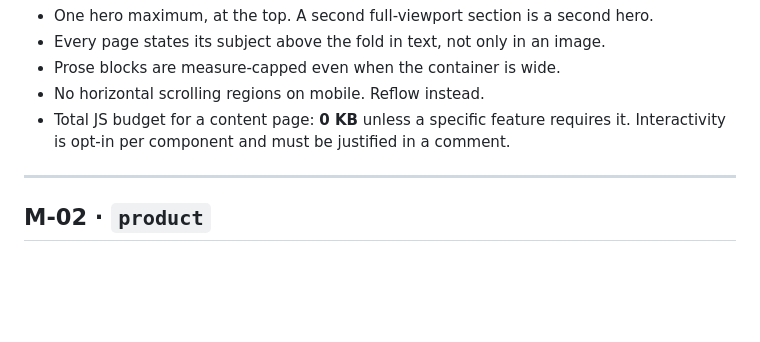
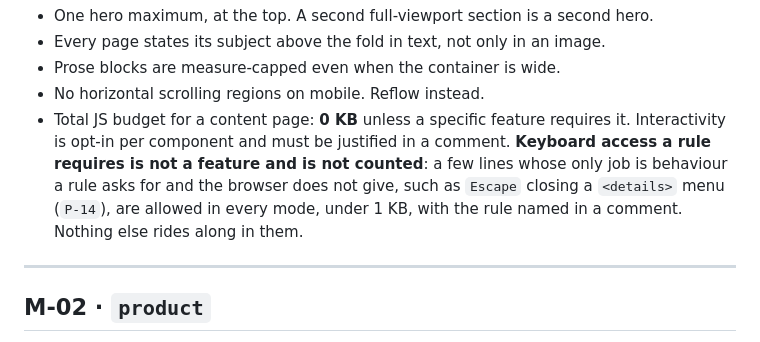
Before and after one commit to timessuman/jig, a Markdown page: rules/01-modes.md, the part around the change. GitHub-like rendering; blank space fills up the shorter version.

```diff
--- a/rules/01-modes.md
+++ b/rules/01-modes.md
@@ -86,7 +86,7 @@ Resolved values: `02-tokens.md` — the option sets for type, spacing, radius an
 - Every page states its subject above the fold in text, not only in an image.
 - Prose blocks are measure-capped even when the container is wide.
 - No horizontal scrolling regions on mobile. Reflow instead.
-- Total JS budget for a content page: **0 KB** unless a specific feature requires it. Interactivity is opt-in per component and must be justified in a comment.
+- Total JS budget for a content page: **0 KB** unless a specific feature requires it. Interactivity is opt-in per component and must be justified in a comment. **Keyboard access a rule requires is not a feature and is not counted**: a few lines whose only job is behaviour a rule asks for and the browser does not give, such as `Escape` closing a `<details>` menu (`P-14`), are allowed in every mode, under 1 KB, with the rule named in a comment. Nothing else rides along in them.
 
 ---
 
```
Also changed, not shown: CHANGELOG.md (+8 -0 lines), rules/03-patterns.md (+13 -1 lines).
